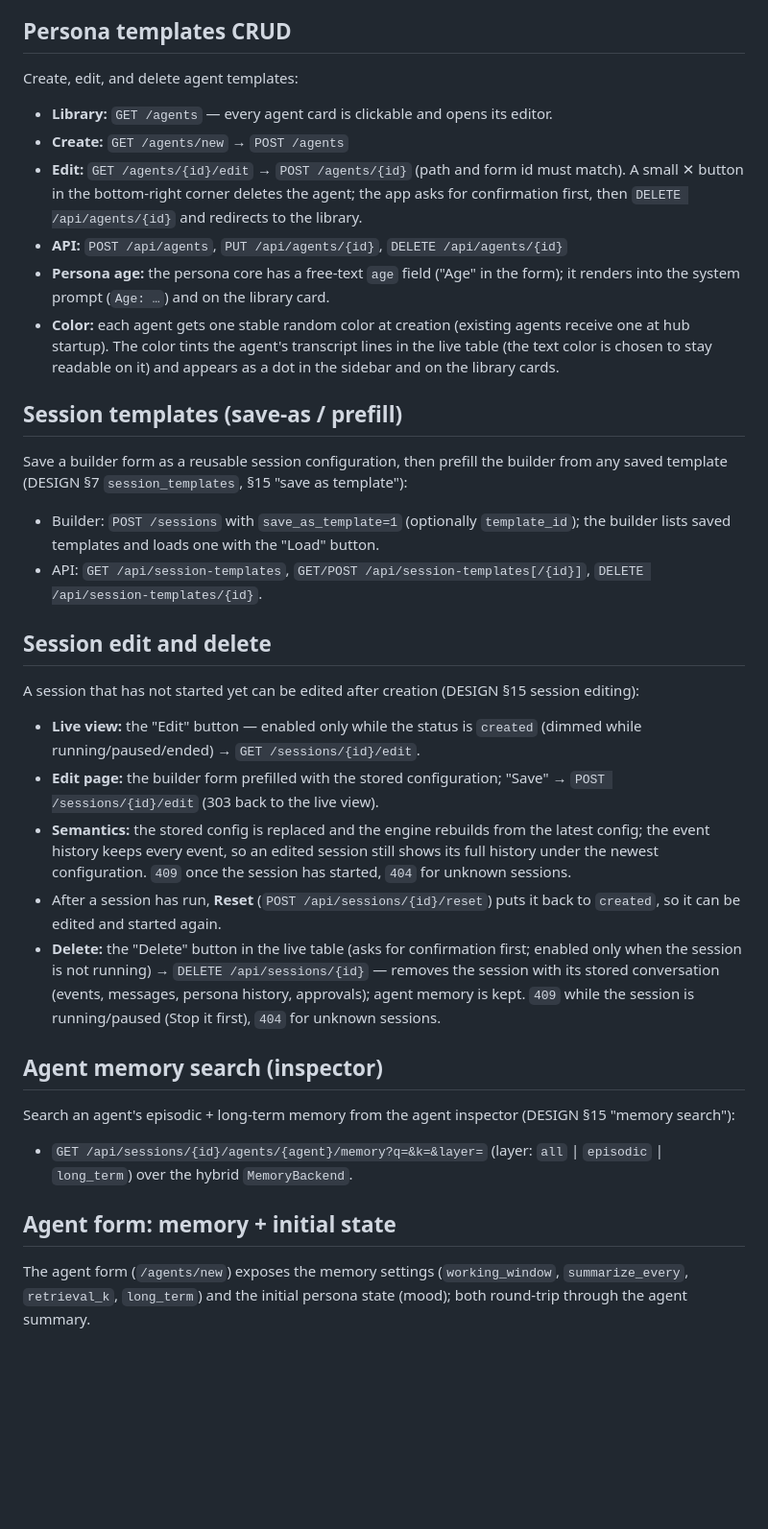
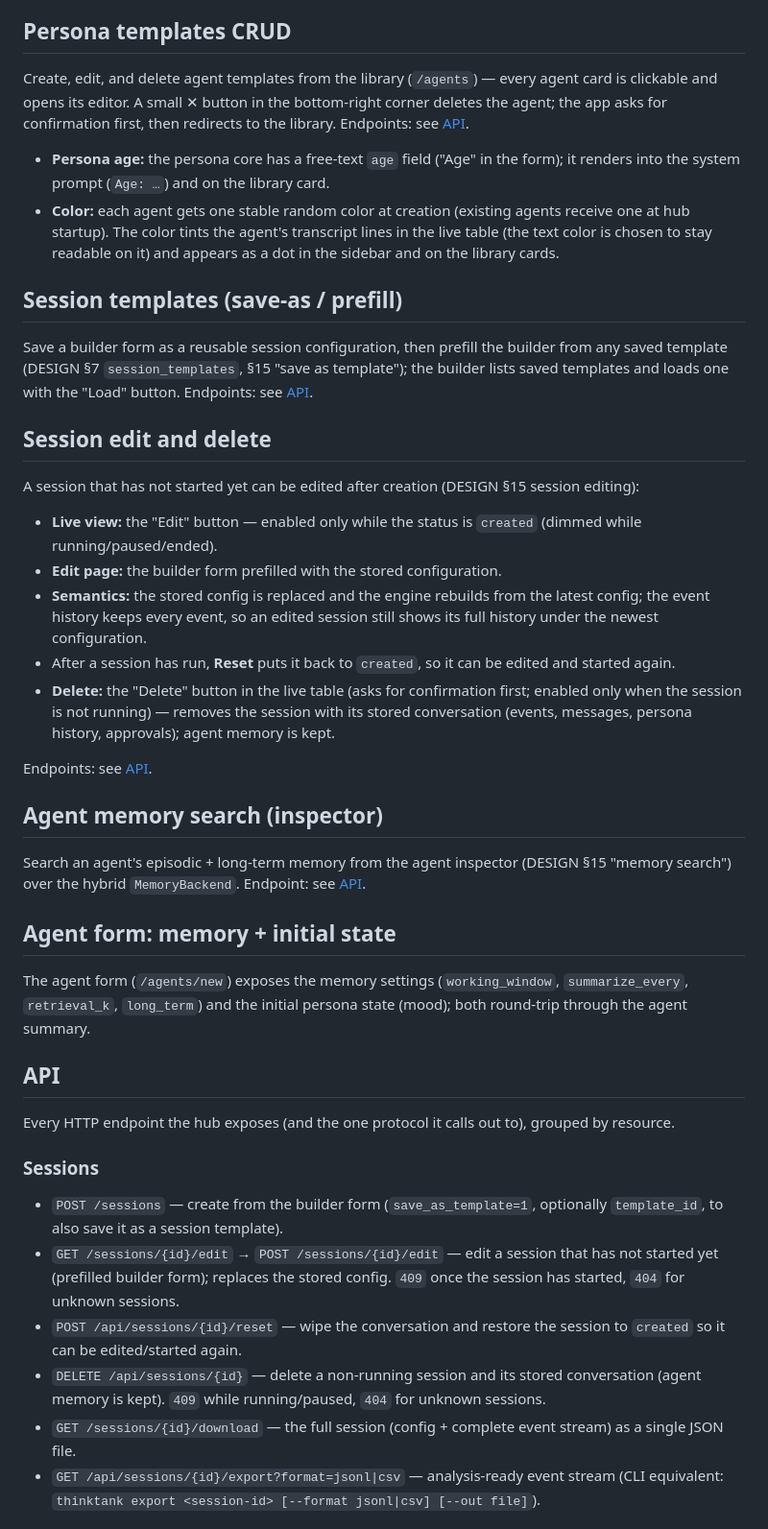
Before and after one commit to sandoracs/thinktank, a Markdown page: README.md, the part around one of its changes. Shown at 96% size. GitHub-like rendering; blank space fills up the shorter version.

Commit message:
docs: consolidate all API endpoints into one README section
Feature sections (export/approvals, persona templates, session templates,
session edit/delete, memory search) now describe behavior only and link to
the new API section instead of repeating endpoint lists inline.

```diff
--- a/README.md
+++ b/README.md
@@ -136,13 +127,11 @@ by default because it is an extra model call.
 
 ## Persona templates CRUD
 
-Create, edit, and delete agent templates:
-- **Library:** `GET /agents` — every agent card is clickable and opens its editor.
-- **Create:** `GET /agents/new` → `POST /agents`
-- **Edit:** `GET /agents/{id}/edit` → `POST /agents/{id}` (path and form id must match).
-  A small ✕ button in the bottom-right corner deletes the agent; the app asks
-  for confirmation first, then `DELETE /api/agents/{id}` and redirects to the library.
-- **API:** `POST /api/agents`, `PUT /api/agents/{id}`, `DELETE /api/agents/{id}`
+Create, edit, and delete agent templates from the library (`/agents`) —
+every agent card is clickable and opens its editor. A small ✕ button in the
+bottom-right corner deletes the agent; the app asks for confirmation first,
+then redirects to the library. Endpoints: see [API](#api).
+
 - **Persona age:** the persona core has a free-text `age` field ("Age" in
   the form); it renders into the system prompt (`Age: …`) and on the library card.
 - **Color:** each agent gets one stable random color at creation (existing
@@ -153,41 +142,59 @@ Create, edit, and delete agent templates:
 ## Session templates (save-as / prefill)
 
 Save a builder form as a reusable session configuration, then prefill the
-builder from any saved template (DESIGN §7 `session_templates`, §15 "save as template"):
-- Builder: `POST /sessions` with `save_as_template=1` (optionally `template_id`);
-  the builder lists saved templates and loads one with the "Load" button.
-- API: `GET /api/session-templates`, `GET/POST /api/session-templates[/{id}]`,
-  `DELETE /api/session-templates/{id}`.
+builder from any saved template (DESIGN §7 `session_templates`, §15 "save as
+template"); the builder lists saved templates and loads one with the "Load"
+button. Endpoints: see [API](#api).
 
 ## Session edit and delete
 
 A session that has not started yet can be edited after creation (DESIGN §15 session editing):
 - **Live view:** the "Edit" button — enabled only while the status is
-  `created` (dimmed while running/paused/ended) → `GET /sessions/{id}/edit`.
-- **Edit page:** the builder form prefilled with the stored configuration;
-  "Save" → `POST /sessions/{id}/edit` (303 back to the live view).
+  `created` (dimmed while running/paused/ended).
+- **Edit page:** the builder form prefilled with the stored configuration.
 - **Semantics:** the stored config is replaced and the engine rebuilds from
   the latest config; the event history keeps every event, so an edited session
-  still shows its full history under the newest configuration. `409` once the session has started,
-  `404` for unknown sessions.
-- After a session has run, **Reset** (`POST /api/sessions/{id}/reset`) puts it
-  back to `created`, so it can be edited and started again.
+  still shows its full history under the newest configuration.
+- After a session has run, **Reset** puts it back to `created`, so it can be
+  edited and started again.
 - **Delete:** the "Delete" button in the live table (asks for confirmation
-  first; enabled only when the session is not running) →
-  `DELETE /api/sessions/{id}` — removes the session with its stored
-  conversation (events, messages, persona history, approvals); agent memory
-  is kept. `409` while the session is running/paused (Stop it first),
-  `404` for unknown sessions.
+  first; enabled only when the session is not running) — removes the session
+  with its stored conversation (events, messages, persona history,
+  approvals); agent memory is kept.
+
+Endpoints: see [API](#api).
 
 ## Agent memory search (inspector)
 
 Search an agent's episodic + long-term memory from the agent inspector
-(DESIGN §15 "memory search"):
-- `GET /api/sessions/{id}/agents/{agent}/memory?q=&k=&layer=` (layer:
-  `all` | `episodic` | `long_term`) over the hybrid `MemoryBackend`.
+(DESIGN §15 "memory search") over the hybrid `MemoryBackend`. Endpoint: see
+[API](#api).
 
 ## Agent form: memory + initial state
 
 The agent form (`/agents/new`) exposes the memory settings
 (`working_window`, `summarize_every`, `retrieval_k`, `long_term`) and the
 initial persona state (mood); both round-trip through the agent summary.
+
+## API
+
+Every HTTP endpoint the hub exposes (and the one protocol it calls out to),
+grouped by resource.
+
+### Sessions
+
+- `POST /sessions` — create from the builder form (`save_as_template=1`,
+  optionally `template_id`, to also save it as a session template).
+- `GET /sessions/{id}/edit` → `POST /sessions/{id}/edit` — edit a session
+  that has not started yet (prefilled builder form); replaces the stored
+  config. `409` once the session has started, `404` for unknown sessions.
+- `POST /api/sessions/{id}/reset` — wipe the conversation and restore the
+  session to `created` so it can be edited/started again.
+- `DELETE /api/sessions/{id}` — delete a non-running session and its stored
+  conversation (agent memory is kept). `409` while running/paused, `404` for
+  unknown sessions.
+- `GET /sessions/{id}/download` — the full session (config + complete event
+  stream) as a single JSON file.
+- `GET /api/sessions/{id}/export?format=jsonl|csv` — analysis-ready event
+  stream (CLI equivalent: `thinktank export <session-id> [--format jsonl|csv] [--out file]`).
+
```
Also changed, not shown: other parts of README.md (+42 -17 lines).
